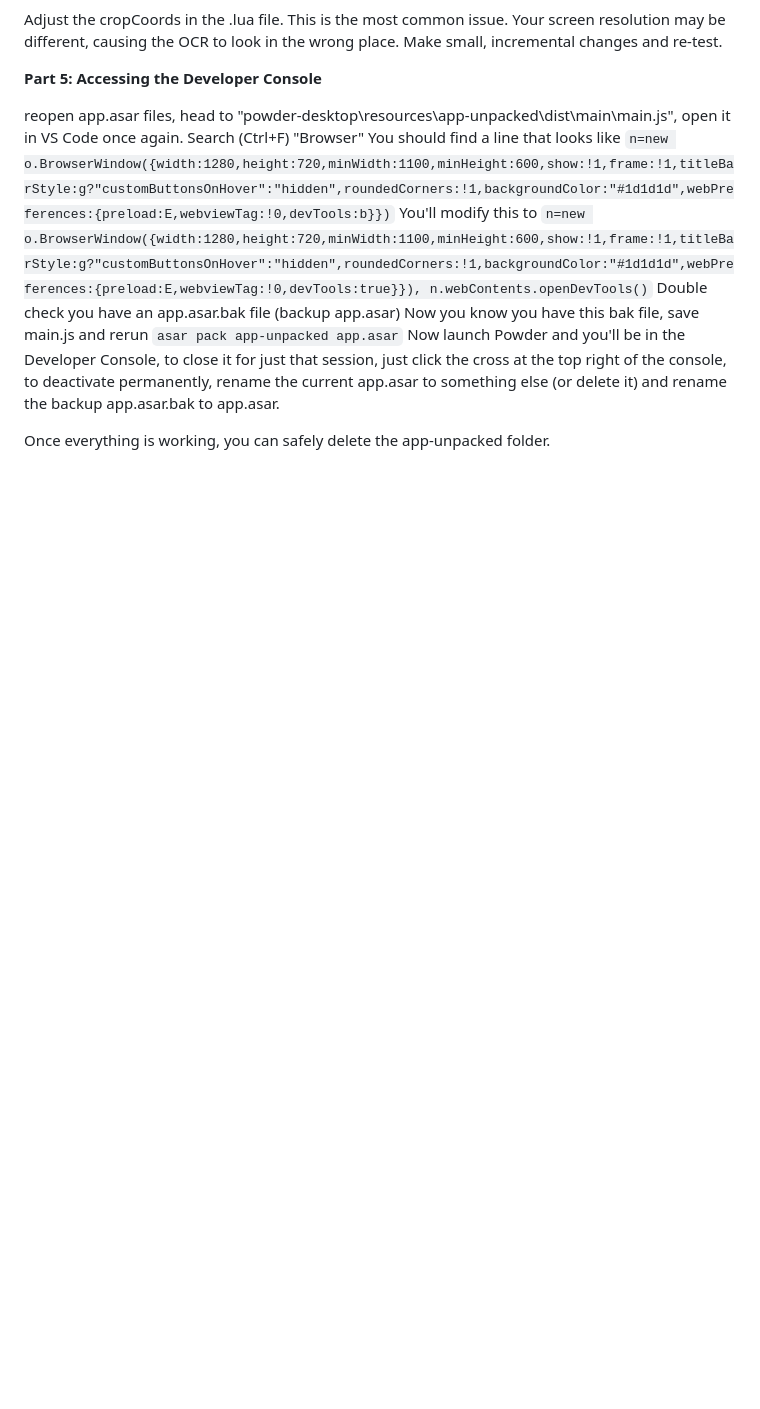
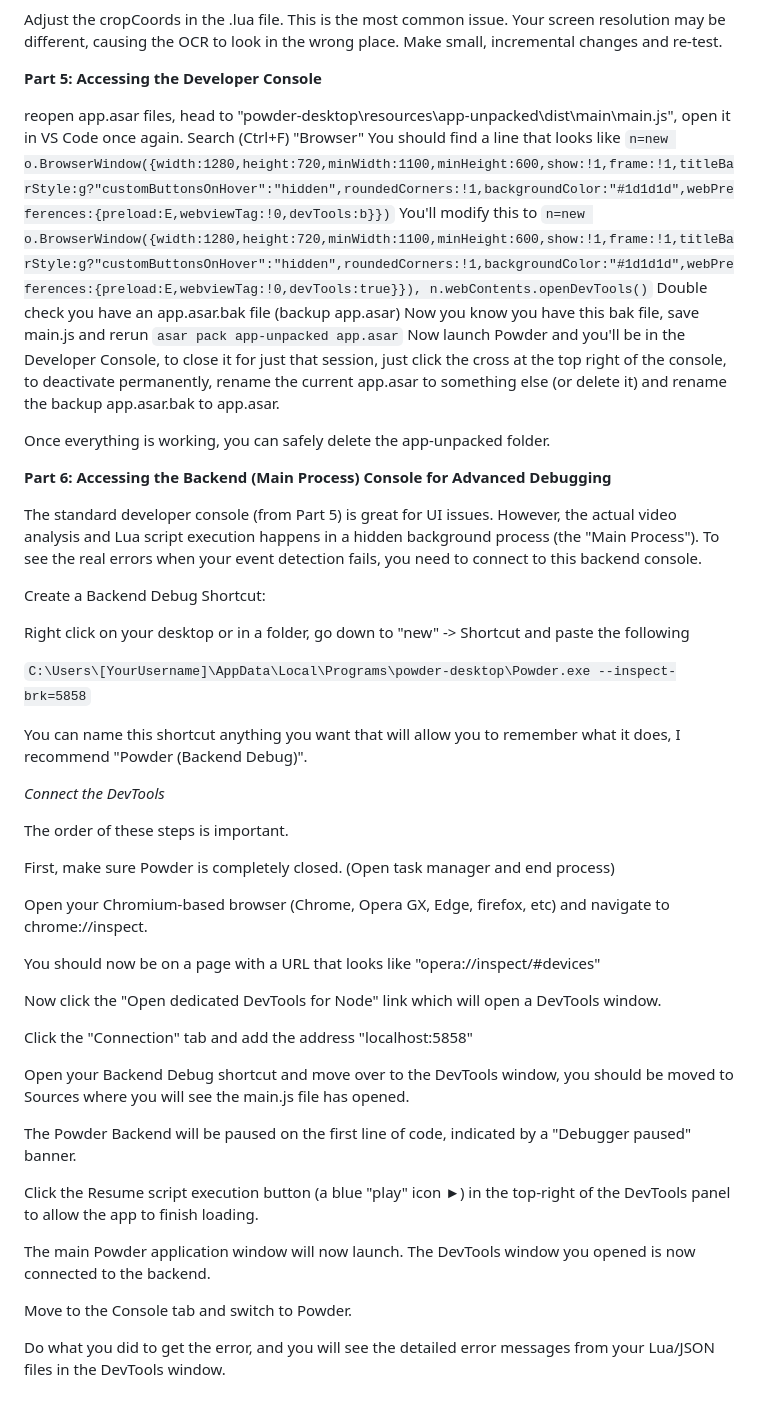
Before and after one commit to DavidSnipeZ669/Powder-custom-game-support, a Markdown page: README.md, the part around the change. Drawn GitHub-style; blank space fills up the shorter version.

Commit message:
Document backend console access for debugging
Added instructions for accessing the backend console for advanced debugging.

````diff
--- a/README.md
+++ b/README.md
@@ -445,3 +445,42 @@
 Now launch Powder and you'll be in the Developer Console, to close it for just that session, just click the cross at the top right of the console, to deactivate permanently, rename the current app.asar to something else (or delete it) and rename the backup app.asar.bak to app.asar.
 
 Once everything is working, you can safely delete the app-unpacked folder.
+
+
+**Part 6: Accessing the Backend (Main Process) Console for Advanced Debugging**
+
+The standard developer console (from Part 5) is great for UI issues. However, the actual video analysis and Lua script execution happens in a hidden background process (the "Main Process"). To see the real errors when your event detection fails, you need to connect to this backend console.
+
+Create a Backend Debug Shortcut:
+
+Right click on your desktop or in a folder, go down to "new" -> Shortcut and paste the following
+
+```C:\Users\[YourUsername]\AppData\Local\Programs\powder-desktop\Powder.exe --inspect-brk=5858```
+
+You can name this shortcut anything you want that will allow you to remember what it does, I recommend "Powder (Backend Debug)".
+
+*Connect the DevTools*
+
+The order of these steps is important.
+
+First, make sure Powder is completely closed. (Open task manager and end process)
+
+Open your Chromium-based browser (Chrome, Opera GX, Edge, firefox, etc) and navigate to chrome://inspect.
+
+You should now be on a page with a URL that looks like "opera://inspect/#devices"
+
+Now click the "Open dedicated DevTools for Node" link which will open a DevTools window.
+
+Click the "Connection" tab and add the address "localhost:5858"
+
+Open your Backend Debug shortcut and move over to the DevTools window, you should be moved to Sources where you will see the main.js file has opened.
+
+The Powder Backend will be paused on the first line of code, indicated by a "Debugger paused" banner.
+
+Click the Resume script execution button (a blue "play" icon ►) in the top-right of the DevTools panel to allow the app to finish loading.
+
+The main Powder application window will now launch. The DevTools window you opened is now connected to the backend.
+
+Move to the Console tab and switch to Powder.
+
+Do what you did to get the error, and you will see the detailed error messages from your Lua/JSON files in the DevTools window.
````
